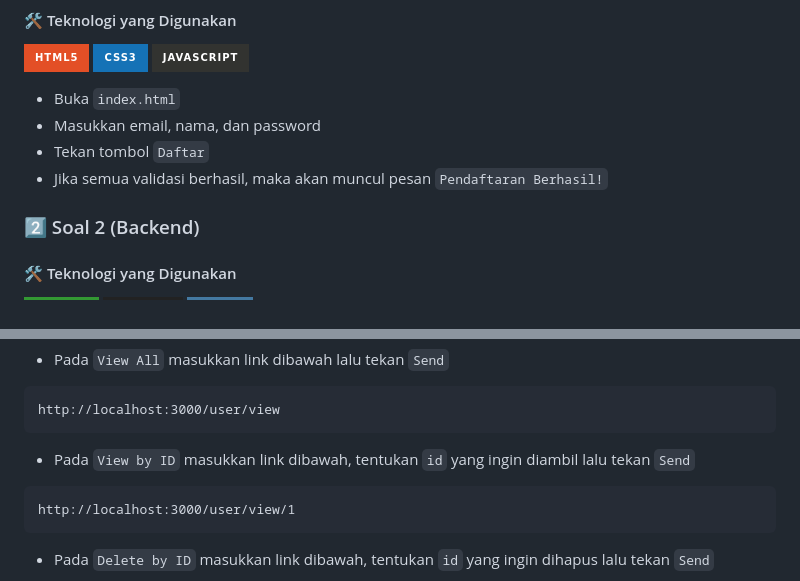
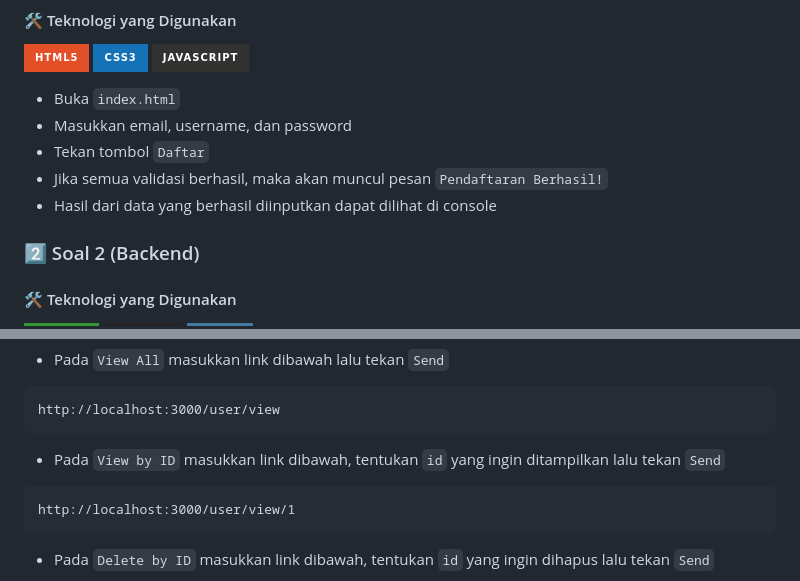
Before and after one commit to farhanmaul987/TTG-Overview-Test, a Markdown page: README.md, 2 parts joined by grey strips. GitHub-like rendering; badges without logos.

Commit message:
Edit README Soal 1 & 2

````diff
--- a/README.md
+++ b/README.md
@@ -42,9 +42,10 @@
 ![JavaScript](https://img.shields.io/badge/javascript-%23323330.svg?style=for-the-badge&logo=javascript&logoColor=%23F7DF1E)
 
 - Buka `index.html`
-- Masukkan email, nama, dan password
+- Masukkan email, username, dan password
 - Tekan tombol `Daftar`
 - Jika semua validasi berhasil, maka akan muncul pesan `Pendaftaran Berhasil!`
+- Hasil dari data yang berhasil diinputkan dapat dilihat di console
 
 ### :two: Soal 2 (Backend)
 
@@ -100,7 +101,7 @@ http://localhost:3000/user/register
 http://localhost:3000/user/view
 ```
 
-- Pada `View by ID` masukkan link dibawah, tentukan `id` yang ingin diambil lalu tekan `Send`
+- Pada `View by ID` masukkan link dibawah, tentukan `id` yang ingin ditampilkan lalu tekan `Send`
 
 ```
 http://localhost:3000/user/view/1
````
Also changed, not shown: other parts of README.md (+1 -1 lines).
